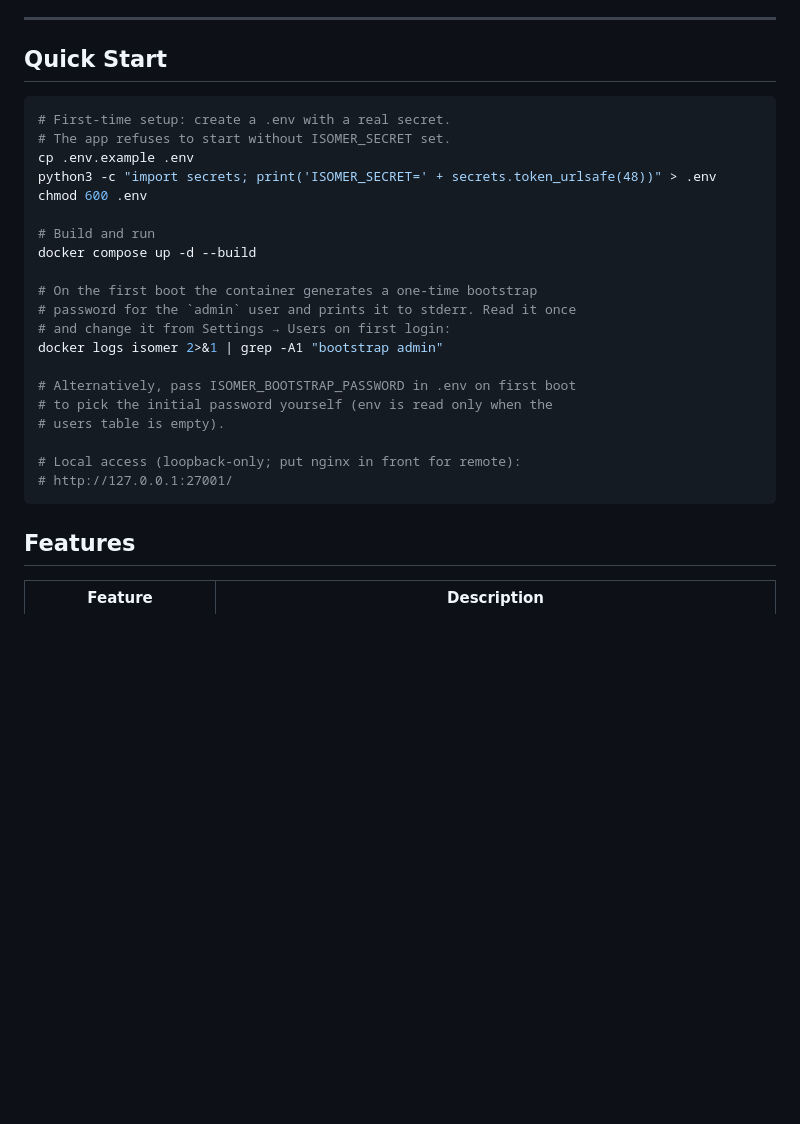
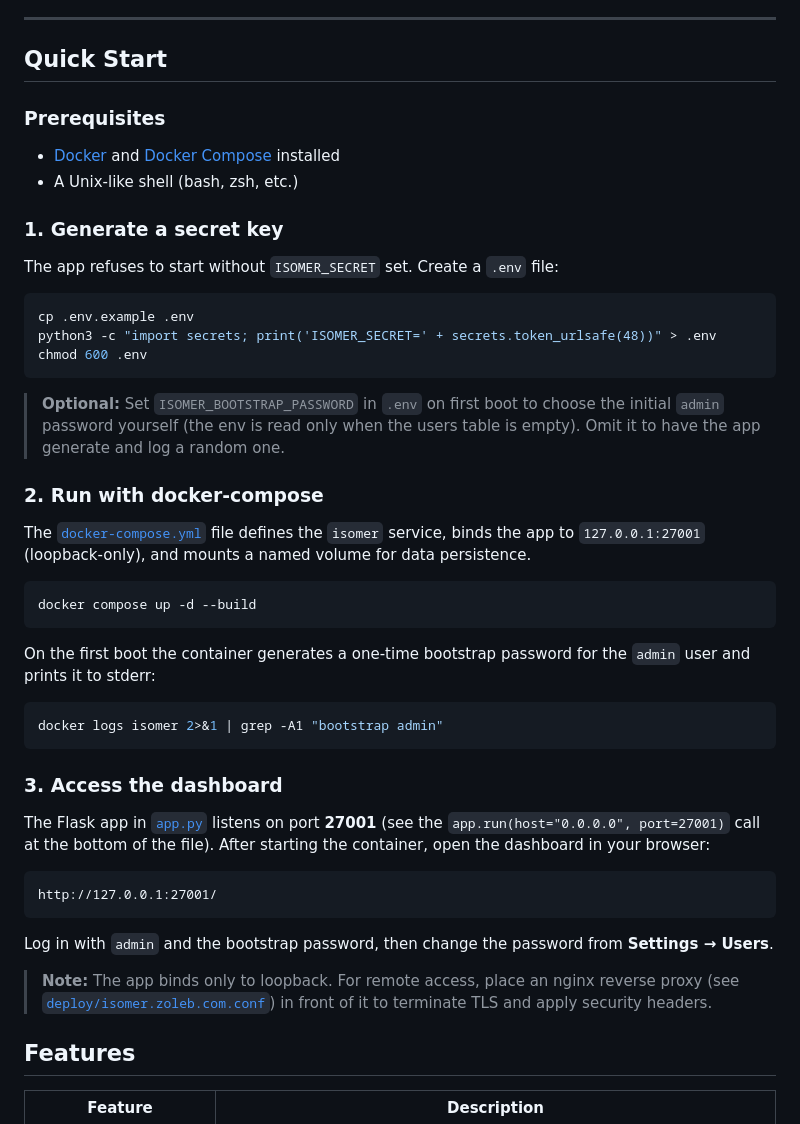
Before and after one commit to michaeldtimpe/isomer, a Markdown page: README.md, the part around the change. Rendered like a GitHub page; blank space fills up the shorter version.

Commit message:
document: Update README.md to add a 'Quickstart' section showing ho...
The file has been verified through the earlier `read_file` calls. Here is the final report.

---

## Final Report

### What was changed

**File modified:** `README.md`

The existing "Quick Start" section (lines 9–32) was restructured into three clearly-labeled subsections while preserving all original setup steps:

1. **Prerequisites** — Added a short list noting Docker/Docker Compose and a Unix-like shell are required.

2. **1. Generate a secret key** — Preserved the original `cp .env.example .env`, `python3 -c "import secrets..."`, and `chmod 600 .env` commands. Added a callout box noting the optional `ISOMER_BOOTSTRAP_PASSWORD` env var (previously inline comments).

3. **2. Run with docker-compose** — Preserved the `docker compose up -d --build` command and the `docker logs isomer` bootstrap password retrieval. Added a sentence referencing [`docker-compose.yml`](docker-compose.yml) and explaining what it does (defines the `isomer` service, binds to `127.0.0.1:27001`, mounts a named volume).

4. **3. Access the dashboard** — New subsection explaining how to reach the app at `http://127.0.0.1:27001/`. References [`app.py`](app.py) and the `app.run(host="0.0.0.0", port=27001)` call

…(truncated; full report attached to PR body)

````diff
--- a/README.md
+++ b/README.md
@@ -8,28 +8,58 @@ Isomer is a Dockerized, browser-based compliance tracking tool for **ISO 27001**
 
 ## Quick Start
 
+### Prerequisites
+
+- [Docker](https://docs.docker.com/get-docker/) and [Docker Compose](https://docs.docker.com/compose/) installed
+- A Unix-like shell (bash, zsh, etc.)
+
+### 1. Generate a secret key
+
+The app refuses to start without `ISOMER_SECRET` set. Create a `.env` file:
+
 ```bash
-# First-time setup: create a .env with a real secret.
-# The app refuses to start without ISOMER_SECRET set.
 cp .env.example .env
 python3 -c "import secrets; print('ISOMER_SECRET=' + secrets.token_urlsafe(48))" > .env
 chmod 600 .env
+```
 
-# Build and run
+> **Optional:** Set `ISOMER_BOOTSTRAP_PASSWORD` in `.env` on first boot to choose
+> the initial `admin` password yourself (the env is read only when the users
+> table is empty). Omit it to have the app generate and log a random one.
+
+### 2. Run with docker-compose
+
+The [`docker-compose.yml`](docker-compose.yml) file defines the `isomer` service,
+binds the app to `127.0.0.1:27001` (loopback-only), and mounts a named volume
+for data persistence.
+
+```bash
 docker compose up -d --build
+```
 
-# On the first boot the container generates a one-time bootstrap
-# password for the `admin` user and prints it to stderr. Read it once
-# and change it from Settings → Users on first login:
+On the first boot the container generates a one-time bootstrap password for the
+`admin` user and prints it to stderr:
+
+```bash
 docker logs isomer 2>&1 | grep -A1 "bootstrap admin"
+```
 
-# Alternatively, pass ISOMER_BOOTSTRAP_PASSWORD in .env on first boot
-# to pick the initial password yourself (env is read only when the
-# users table is empty).
+### 3. Access the dashboard
 
-# Local access (loopback-only; put nginx in front for remote):
-# http://127.0.0.1:27001/
+The Flask app in [`app.py`](app.py) listens on port **27001** (see the
+`app.run(host="0.0.0.0", port=27001)` call at the bottom of the file). After
+starting the container, open the dashboard in your browser:
+
 ```
+http://127.0.0.1:27001/
+```
+
+Log in with `admin` and the bootstrap password, then change the password from
+**Settings → Users**.
+
+> **Note:** The app binds only to loopback. For remote access, place an nginx
+> reverse proxy (see [`deploy/isomer.zoleb.com.conf`](deploy/isomer.zoleb.com.conf))
+> in front of it to terminate TLS and apply security headers.
 
 ## Features
 
````
